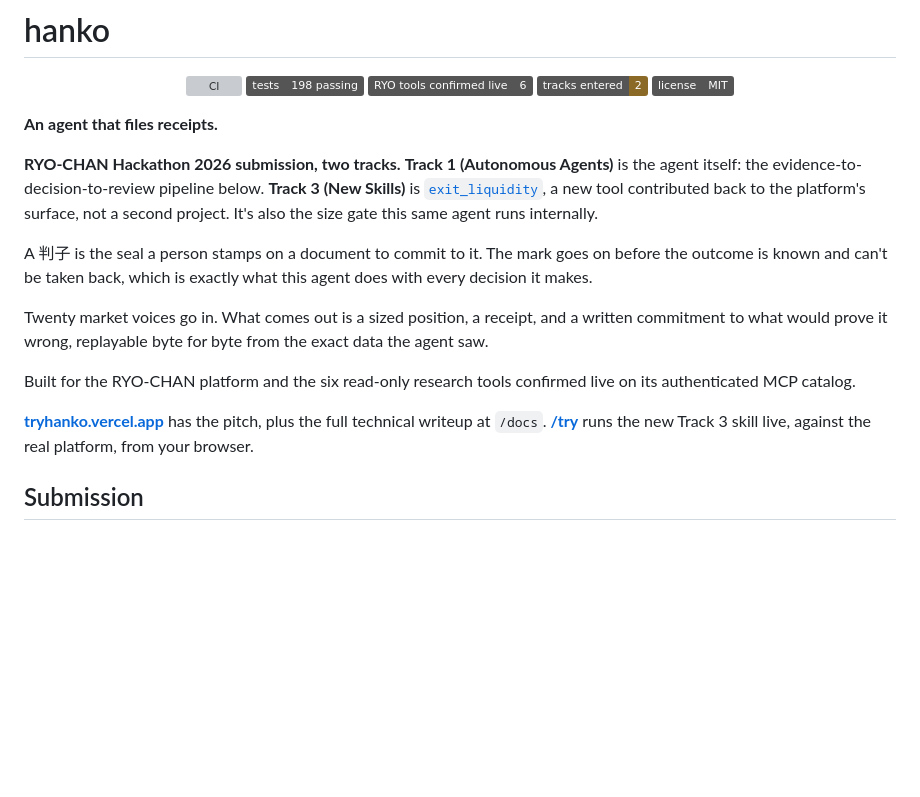
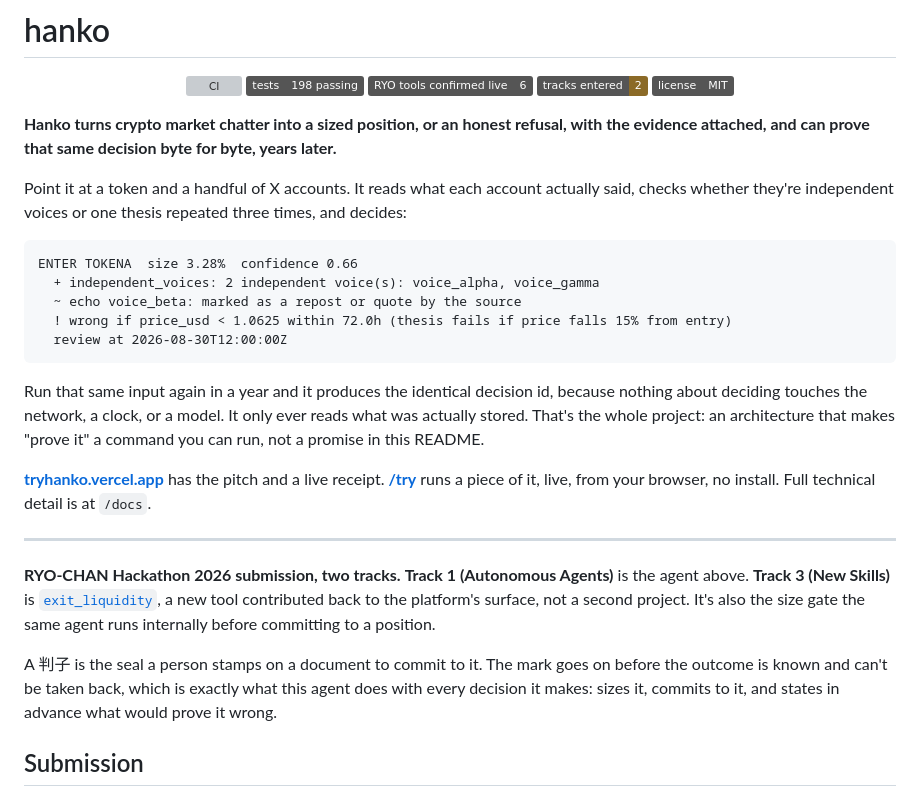
Before and after one commit to IamHarrie-Labs/hanko, a Markdown page: README.md, the part around the change. Drawn GitHub-style; badges without logos; blank space fills up the shorter version; grey boxes are pictures that could not be loaded.

Commit message:
Lead the README with what it does, not the framing around it
The opening made a first-time reader get through badges, a tagline,
hackathon track framing, and a metaphor before seeing a single real
example of what the agent actually produces. Reordered: one plain
sentence, a real decision receipt, the replay payoff, then links,
with the hackathon and seal framing moved below a divider. Nothing
was cut, only reordered, so the detail everywhere else stays intact
and reachable from the table of contents.

````diff
--- a/README.md
+++ b/README.md
@@ -10,27 +10,44 @@
 
 </div>
 
-**An agent that files receipts.**
+**Hanko turns crypto market chatter into a sized position, or an honest
+refusal, with the evidence attached, and can prove that same decision
+byte for byte, years later.**
 
-**RYO-CHAN Hackathon 2026 submission, two tracks.**
-**Track 1 (Autonomous Agents)** is the agent itself: the evidence-to-decision-to-review
-pipeline below. **Track 3 (New Skills)** is [`exit_liquidity`](hanko/skills/exit_liquidity/README.md),
-a new tool contributed back to the platform's surface, not a second project.
-It's also the size gate this same agent runs internally.
+Point it at a token and a handful of X accounts. It reads what each account
+actually said, checks whether they're independent voices or one thesis
+repeated three times, and decides:
 
-A 判子 is the seal a person stamps on a document to commit to it. The mark goes
-on before the outcome is known and can't be taken back, which is exactly what
-this agent does with every decision it makes.
+```
+ENTER TOKENA  size 3.28%  confidence 0.66
+  + independent_voices: 2 independent voice(s): voice_alpha, voice_gamma
+  ~ echo voice_beta: marked as a repost or quote by the source
+  ! wrong if price_usd < 1.0625 within 72.0h (thesis fails if price falls 15% from entry)
+  review at 2026-08-30T12:00:00Z
+```
 
-Twenty market voices go in. What comes out is a sized position, a receipt, and a
-written commitment to what would prove it wrong, replayable byte for byte
-from the exact data the agent saw.
+Run that same input again in a year and it produces the identical decision
+id, because nothing about deciding touches the network, a clock, or a model.
+It only ever reads what was actually stored. That's the whole project: an
+architecture that makes "prove it" a command you can run, not a promise in
+this README.
 
-Built for the RYO-CHAN platform and the six read-only research tools confirmed live on its authenticated MCP catalog.
+**[tryhanko.vercel.app](https://tryhanko.vercel.app)** has the pitch and a live
+receipt. **[/try](https://tryhanko.vercel.app/try)** runs a piece of it, live,
+from your browser, no install. Full technical detail is at `/docs`.
 
-**[tryhanko.vercel.app](https://tryhanko.vercel.app)** has the pitch, plus the full
-technical writeup at `/docs`. **[/try](https://tryhanko.vercel.app/try)** runs
-the new Track 3 skill live, against the real platform, from your browser.
+---
+
+**RYO-CHAN Hackathon 2026 submission, two tracks.** **Track 1 (Autonomous
+Agents)** is the agent above. **Track 3 (New Skills)** is
+[`exit_liquidity`](hanko/skills/exit_liquidity/README.md), a new tool
+contributed back to the platform's surface, not a second project. It's also
+the size gate the same agent runs internally before committing to a position.
+
+A 判子 is the seal a person stamps on a document to commit to it. The mark
+goes on before the outcome is known and can't be taken back, which is exactly
+what this agent does with every decision it makes: sizes it, commits to it,
+and states in advance what would prove it wrong.
 
 ## Submission
 
````
